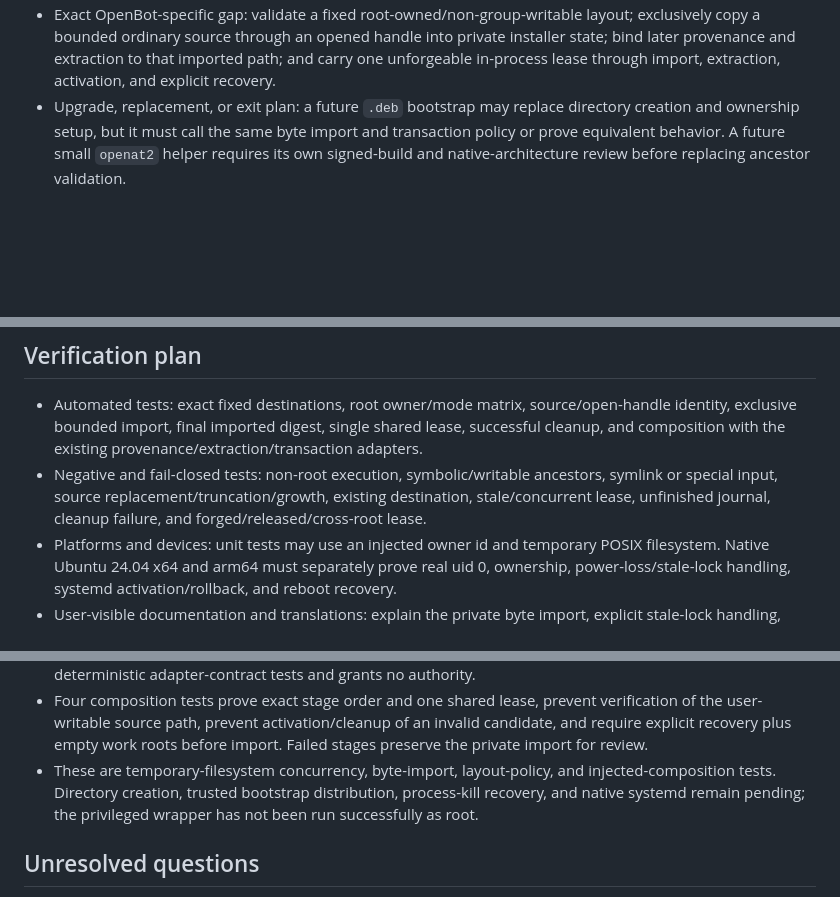
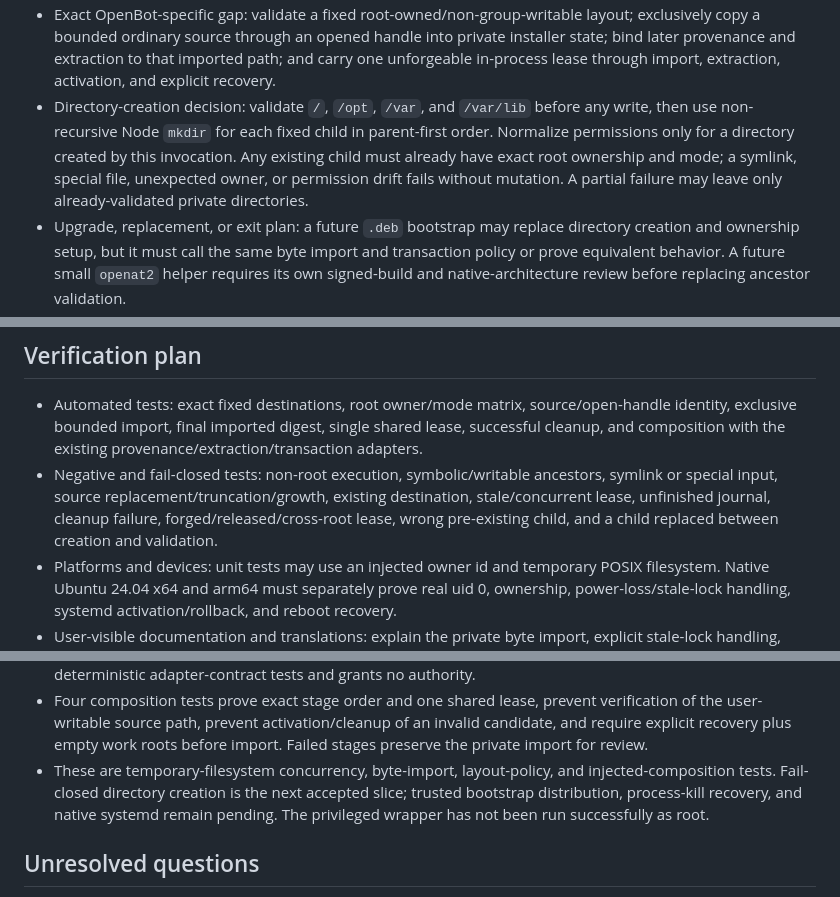
Before and after one commit to yxflc11/openbot, a Markdown page: docs/research/linux-worker-host-privileged-bootstrap.md, 3 parts joined by grey strips. GitHub-like rendering; blank space fills up the shorter version.

Commit message:
docs: select fail-closed Linux layout creation

```diff
--- a/docs/research/linux-worker-host-privileged-bootstrap.md
+++ b/docs/research/linux-worker-host-privileged-bootstrap.md
@@ -54,6 +57,11 @@
   a bounded ordinary source through an opened handle into private installer state; bind later
   provenance and extraction to that imported path; and carry one unforgeable in-process lease
   through import, extraction, activation, and explicit recovery.
+- Directory-creation decision: validate `/`, `/opt`, `/var`, and `/var/lib` before any write, then
+  use non-recursive Node `mkdir` for each fixed child in parent-first order. Normalize permissions
+  only for a directory created by this invocation. Any existing child must already have exact
+  root ownership and mode; a symlink, special file, unexpected owner, or permission drift fails
+  without mutation. A partial failure may leave only already-validated private directories.
 - Upgrade, replacement, or exit plan: a future `.deb` bootstrap may replace directory creation and
   ownership setup, but it must call the same byte import and transaction policy or prove equivalent
   behavior. A future small `openat2` helper requires its own signed-build and native-architecture
@@ -79,7 +87,8 @@
   composition with the existing provenance/extraction/transaction adapters.
 - Negative and fail-closed tests: non-root execution, symbolic/writable ancestors, symlink or special
   input, source replacement/truncation/growth, existing destination, stale/concurrent lease,
-  unfinished journal, cleanup failure, and forged/released/cross-root lease.
+  unfinished journal, cleanup failure, forged/released/cross-root lease, wrong pre-existing child,
+  and a child replaced between creation and validation.
 - Platforms and devices: unit tests may use an injected owner id and temporary POSIX filesystem.
   Native Ubuntu 24.04 x64 and arm64 must separately prove real uid 0, ownership, power-loss/stale-lock
   handling, systemd activation/rollback, and reboot recovery.
@@ -123,8 +132,9 @@
   user-writable source path, prevent activation/cleanup of an invalid candidate, and require explicit
   recovery plus empty work roots before import. Failed stages preserve the private import for review.
 - These are temporary-filesystem concurrency, byte-import, layout-policy, and injected-composition
-  tests. Directory creation, trusted bootstrap distribution, process-kill recovery, and native
-  systemd remain pending; the privileged wrapper has not been run successfully as root.
+  tests. Fail-closed directory creation is the next accepted slice; trusted bootstrap distribution,
+  process-kill recovery, and native systemd remain pending. The privileged wrapper has not been run
+  successfully as root.
 
 ## Unresolved questions
 
```
Also changed, not shown: other parts of docs/research/linux-worker-host-privileged-bootstrap.md (+3 -0 lines), docs/OPEN_SOURCE_REUSE.md (+1 -1 lines), docs/OPEN_SOURCE_REUSE.zh-CN.md (+1 -1 lines).
